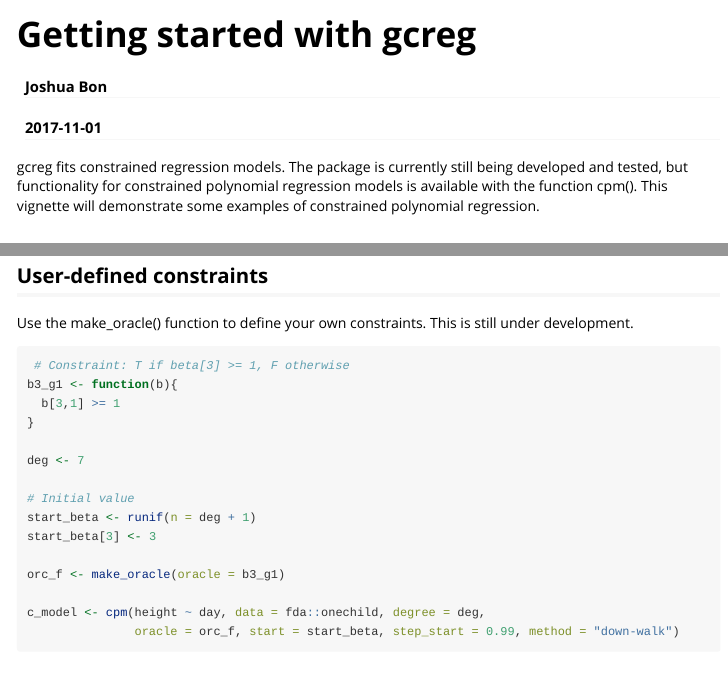
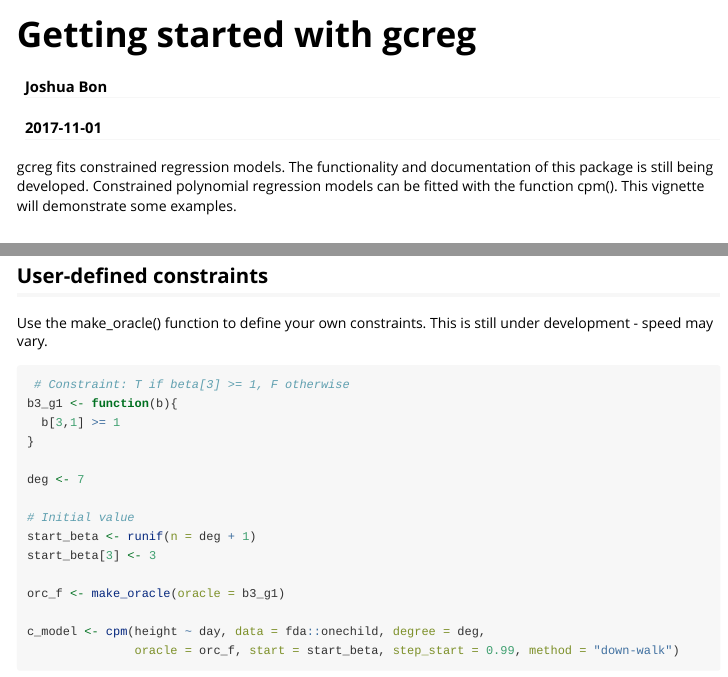
Before and after one commit to bonStats/gcreg, an R Markdown document (vignettes/getting-started-gcreg.Rmd): the page in a window 1100 px wide, from its top, and a second part further down, joined at a grey line. Rendered offline with R 4.5, knitr and Pandoc, with nearby package versions; code that draws random numbers runs with fixed seeds of ours; some code elsewhere in the file could not run offline; long lines of code are wrapped.

Commit message:
Intro fixed after development

````diff
--- a/vignettes/getting-started-gcreg.Rmd
+++ b/vignettes/getting-started-gcreg.Rmd
@@ -10,7 +10,7 @@ vignette: >
   %\VignetteDepends{fda,ggplot2,dplyr}
 ---
 
-gcreg fits constrained regression models. The package is currently still being developed and tested, but functionality for constrained polynomial regression models is available with the function cpm(). This vignette will demonstrate some examples of constrained polynomial regression.
+gcreg fits constrained regression models. The functionality and documentation of this package is still being developed. Constrained polynomial regression models can be fitted with the function cpm(). This vignette will demonstrate some examples.
 
 ## Monotonic Regression
 
@@ -67,7 +67,7 @@ g_oc + geom_line(data = plot_dat, aes(y = height, x = day, colour = model))
 
 ## User-defined constraints
 
-Use the make_oracle() function to define your own constraints. This is still under development.
+Use the make_oracle() function to define your own constraints. This is still under development - speed may vary.
 
 ```{r}
  # Constraint: T if beta[3] >= 1, F otherwise
````
